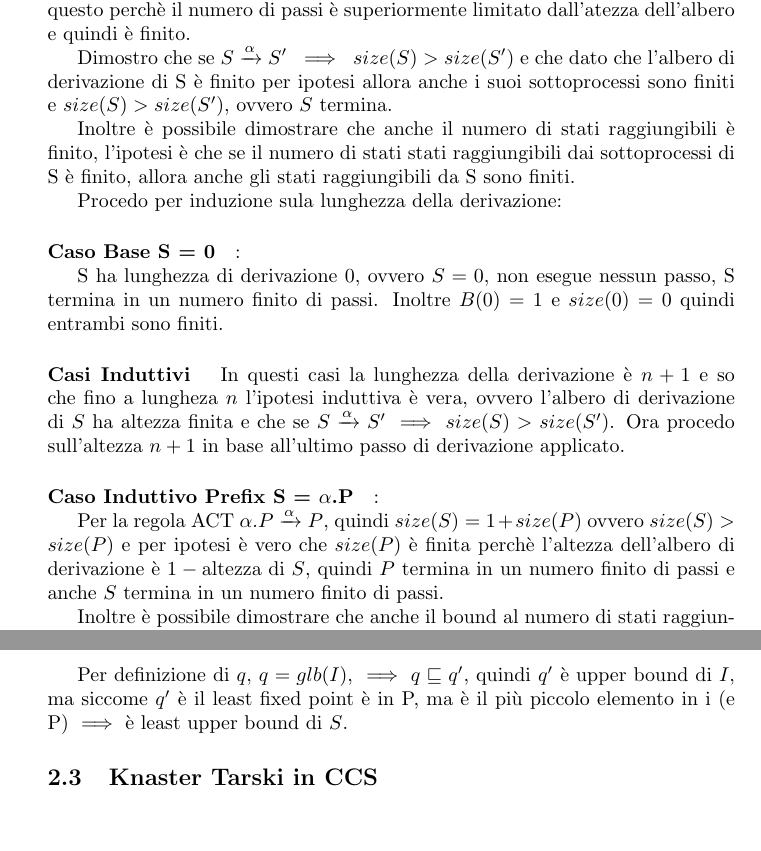
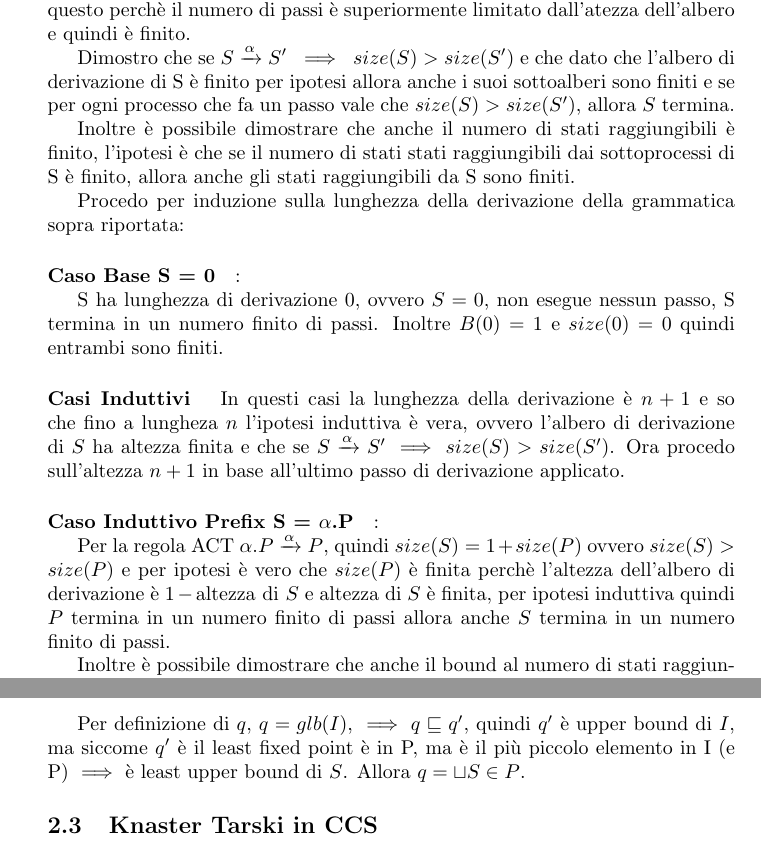
Before and after one commit to fdelnin/Global, a LaTeX problem sheet (exercises/global.tex): two parts of pages 2 and 8 of 8, joined at a grey line, cut so that both start at the same text, the shorter picture padded with empty space. Compiled offline with pdfLaTeX.

Commit message:
small correction

```diff
--- a/exercises/global.tex
+++ b/exercises/global.tex
@@ -56,11 +56,11 @@ B(p[f]) &=  B(P)
 
 Dimostro che dati processi con altezza di derivazione (albero di generazione dato dalla grammatica) finita allora la loro esecuizione è finita, questo perchè il numero di passi è superiormente limitato dall'atezza dell'albero e quindi è finito.
 
-Dimostro che se $ S \passo  S' ~ \implies ~ size(S) > size(S') $ e che dato che l'albero di derivazione di S è finito per ipotesi allora anche i suoi sottoprocessi sono finiti e $size(S)>size(S')$, ovvero $S$ termina.
+Dimostro che se $ S \passo  S' ~ \implies ~ size(S) > size(S') $ e che dato che l'albero di derivazione di S è finito per ipotesi allora anche i suoi sottoalberi sono finiti e se per ogni processo che fa un passo vale che $size(S)>size(S')$, allora $S$ termina.
 
 Inoltre è possibile dimostrare che anche il numero di stati raggiungibili è finito, l'ipotesi è che se il numero di stati stati raggiungibili dai sottoprocessi di S è finito, allora anche gli stati raggiungibili da S sono finiti.
 
-Procedo per induzione sula lunghezza della derivazione:
+Procedo per induzione sulla lunghezza della derivazione della grammatica sopra riportata:
 
 \paragraph{Caso Base S = 0}:
 
@@ -73,7 +73,7 @@ In questi casi la lunghezza della derivazione è $n+1$ e so che fino a lungheza
 
 \paragraph{Caso Induttivo Prefix S = $\alpha$.P}:
 
-Per la regola ACT $\alpha.P \xrightarrow{\alpha}P$, quindi  $size(S) = 1+ size(P)$ ovvero $size(S)>size(P)$ e per ipotesi è vero che $size(P)$ è finita perchè l'altezza dell'albero di derivazione è $1- \text{altezza di } S$, quindi $P$ termina in un numero finito di passi e anche $S$ termina in un numero finito di passi.
+Per la regola ACT $\alpha.P \xrightarrow{\alpha}P$, quindi  $size(S) = 1+ size(P)$ ovvero $size(S)>size(P)$ e per ipotesi è vero che $size(P)$ è finita perchè l'altezza dell'albero di derivazione è $1- \text{altezza di } S$ e altezza di $S$ è finita, per ipotesi induttiva quindi $P$ termina in un numero finito di passi allora anche $S$ termina in un numero finito di passi.
 
 
 Inoltre è possibile dimostrare che anche il bound al numero di stati raggiungibili è finito dato che $B(P)$ è finito per ipotesi induttiva è $B(S) = B(P)+1$ e quidi finito.
@@ -265,8 +265,8 @@ Ora so che: $I$ è un complete lattice in quanto intervallo in un complete latti
 $q'=lfp$ di $f \in I$ (e $P$)
 \end{center}
 
-Per definizione di $q$, $q=glb(I)$, $\implies q \sqsubseteq q'$, quindi $q'$ è upper bound di $I$, ma siccome $q'$ è il least fixed point è in P, ma è il più piccolo elemento in i (e P) $\implies$ è least upper bound di $S$.
-%Allora $q= \sqcup S \in P$.
+Per definizione di $q$, $q=glb(I)$, $\implies q \sqsubseteq q'$, quindi $q'$ è upper bound di $I$, ma siccome $q'$ è il least fixed point è in P, ma è il più piccolo elemento in I (e P) $\implies$ è least upper bound di $S$.
+Allora $q= \sqcup S \in P$.
 
 \subsection{Knaster Tarski in CCS}
 
```
Also changed, not shown: exercises/global.pdf, exercises/global.tex (3 more changed lines).
